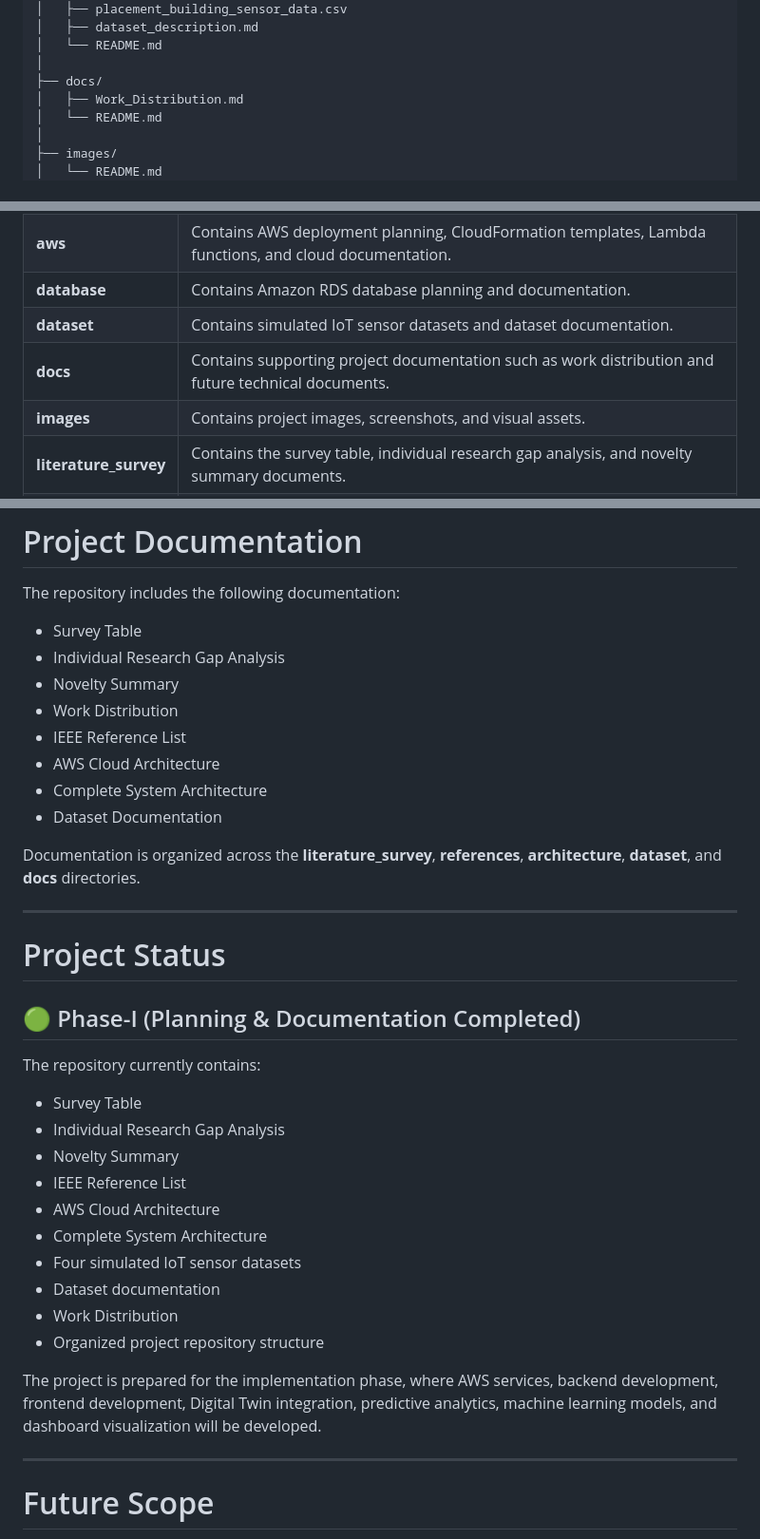
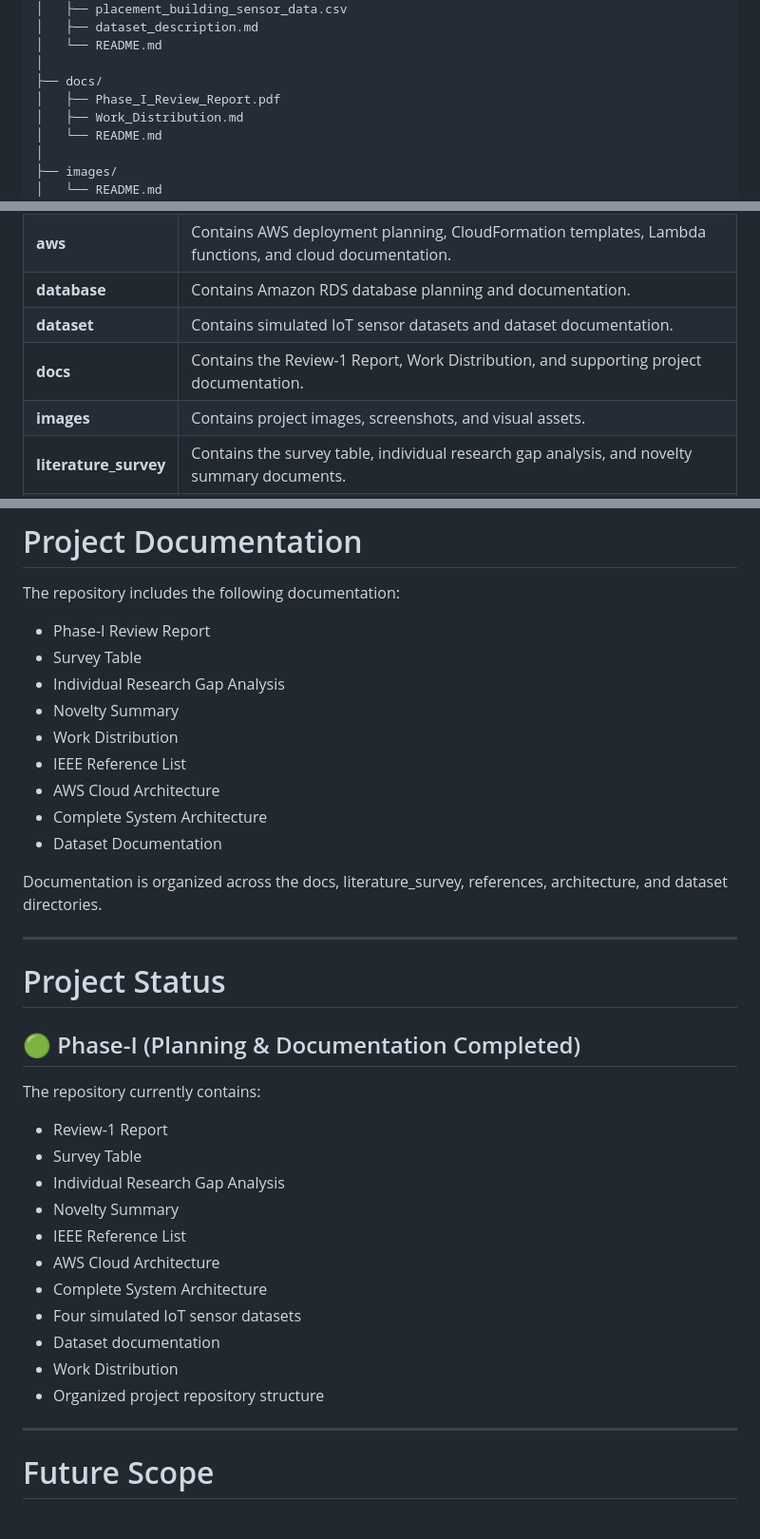
Before and after one commit to preetham9817/DigitalTwinCloudPlatformforSmartCampusSustainabilityAnalytics_AWS_Cloud_Project_2026, a Markdown page: README.md, 3 parts joined by grey strips. Shown at 95% size. Drawn GitHub-style.

```diff
--- a/README.md
+++ b/README.md
@@ -158,6 +158,7 @@ DigitalTwinCloudPlatformforSmartCampusSustainabilityAnalytics_AWS_Cloud_Project_
 │   └── README.md
 │
 ├── docs/
+│   ├── Phase_I_Review_Report.pdf
 │   ├── Work_Distribution.md
 │   └── README.md
 │
@@ -203,7 +204,7 @@ DigitalTwinCloudPlatformforSmartCampusSustainabilityAnalytics_AWS_Cloud_Project_
 | **aws** | Contains AWS deployment planning, CloudFormation templates, Lambda functions, and cloud documentation. |
 | **database** | Contains Amazon RDS database planning and documentation. |
 | **dataset** | Contains simulated IoT sensor datasets and dataset documentation. |
-| **docs** | Contains supporting project documentation such as work distribution and future technical documents. |
+| **docs** | Contains the Review-1 Report, Work Distribution, and supporting project documentation. |
 | **images** | Contains project images, screenshots, and visual assets. |
 | **literature_survey** | Contains the survey table, individual research gap analysis, and novelty summary documents. |
 | **presentation** | Contains project presentations and demonstration slides. |
@@ -217,6 +218,7 @@ DigitalTwinCloudPlatformforSmartCampusSustainabilityAnalytics_AWS_Cloud_Project_
 
 The repository includes the following documentation:
 
+- Phase-I Review Report
 - Survey Table
 - Individual Research Gap Analysis
 - Novelty Summary
@@ -226,7 +228,7 @@ The repository includes the following documentation:
 - Complete System Architecture
 - Dataset Documentation
 
-Documentation is organized across the **literature_survey**, **references**, **architecture**, **dataset**, and **docs** directories.
+Documentation is organized across the docs, literature_survey, references, architecture, and dataset directories.
 
 ---
 
@@ -236,6 +238,7 @@ Documentation is organized across the **literature_survey**, **references**, **a
 
 The repository currently contains:
 
+- Review-1 Report
 - Survey Table
 - Individual Research Gap Analysis
 - Novelty Summary
@@ -246,8 +249,6 @@ The repository currently contains:
 - Dataset documentation
 - Work Distribution
 - Organized project repository structure
-
-The project is prepared for the implementation phase, where AWS services, backend development, frontend development, Digital Twin integration, predictive analytics, machine learning models, and dashboard visualization will be developed.
 
 ---
 
```
